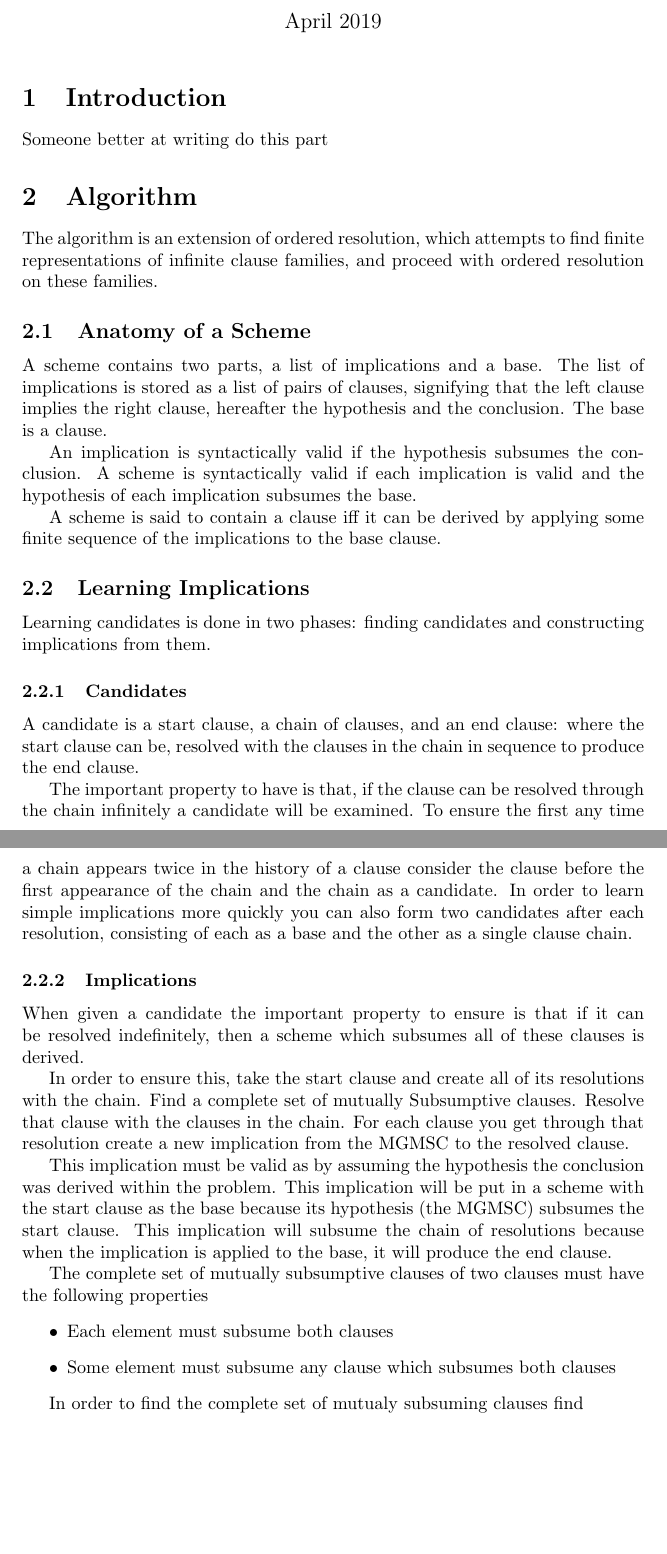
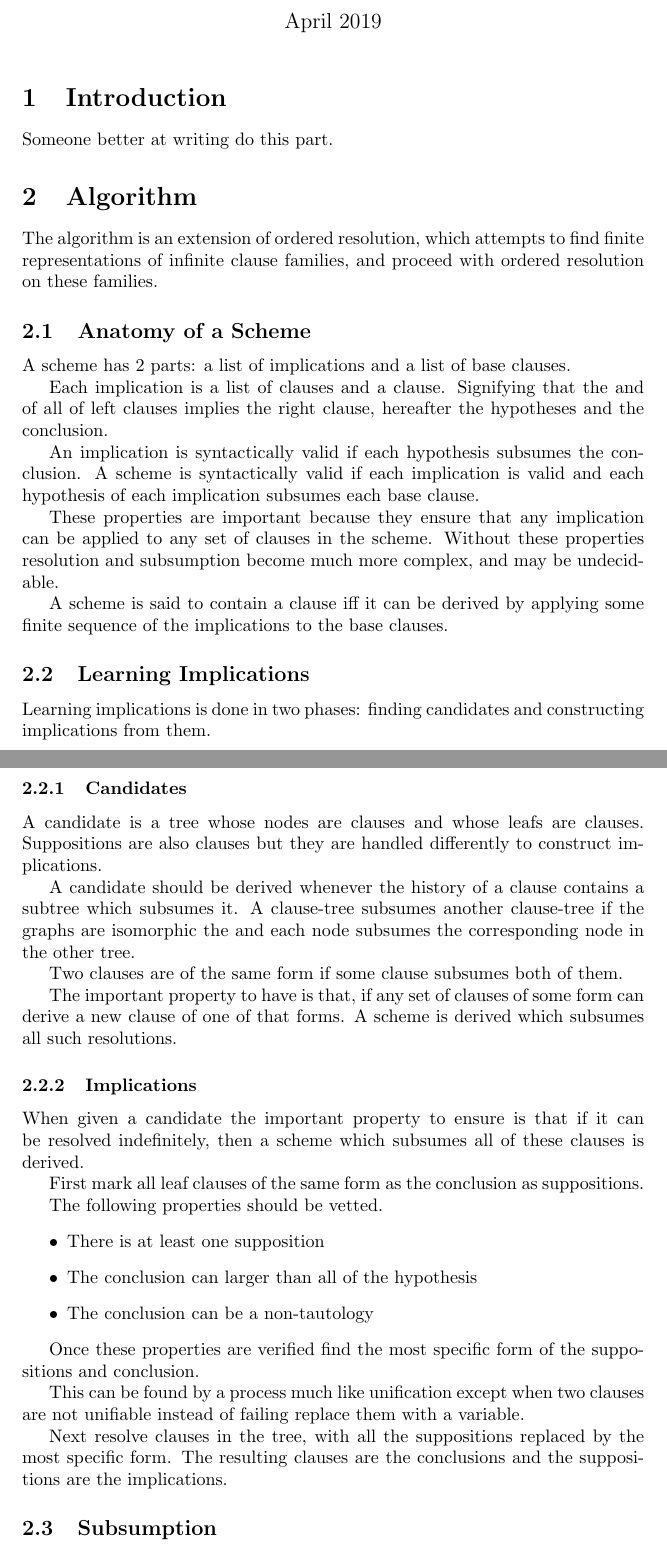
Before and after one commit to Geometer1729/AutomatedReasoning, a LaTeX document (README/README.tex): two parts of pages 1 and 2 of 2, joined at a grey line, cut so that both start at the same text, the shorter picture padded with empty space. Compiled offline with pdfLaTeX.

Commit message:
Fix begining of README for Scheme4

```diff
--- a/README/README.tex
+++ b/README/README.tex
@@ -21,58 +21,89 @@ and proceed with ordered resolution on these families.
 
 \subsection{Anatomy of a Scheme}
 
-A scheme contains two parts, a list of implications and a base.
-The list of implications is stored as a list of pairs of clauses,
-signifying that the left clause implies the right clause, hereafter the hypothesis and the conclusion.
-The base is a clause.
+A scheme has 2 parts:
+a list of implications and a list of base clauses.
 
-An implication is syntactically valid if the hypothesis subsumes the conclusion.
+Each implication is a list of clauses and a clause.
+Signifying that the and of all of left clauses implies the right clause,
+hereafter the hypotheses and the conclusion.
+
+An implication is syntactically valid if each hypothesis subsumes the conclusion.
 A scheme is syntactically valid if each implication is valid and
-the hypothesis of each implication subsumes the base.
+each hypothesis of each implication subsumes each base clause.
+
+These properties are important because they ensure that any implication can be applied to any set of clauses in the scheme.
+Without these properties resolution and subsumption become much more complex, and may be undecidable.
 
 A scheme is said to contain a clause iff it can be derived by applying some finite sequence of the
-implications to the base clause.
+implications to the base clauses.
 
 \subsection{Learning Implications}
 
-Learning candidates is done in two phases: finding candidates and constructing implications from them.
+Learning implications is done in two phases: finding candidates and constructing implications from them.
 
 \subsubsection{Candidates}
 
-A candidate is a start clause, a chain of clauses, and an end clause:
-where the start clause can be, resolved with the clauses in the chain in sequence to produce the end clause.
+A candidate is a tree whose nodes are clauses and whose leafs are clauses.
+Suppositions are also clauses but they are handled differently to construct implications.
+
+A candidate should be derived whenever the history of a clause contains a subtree which subsumes it.
+A clause-tree subsumes another clause-tree
+  if the graphs are isomorphic the and each node subsumes the corresponding node in the other tree.
+
+Two clauses are of the same form if some clause subsumes both of them.
 
 The important property to have is that,
-if the clause can be resolved through the chain infinitely a candidate will be examined.
-To ensure the first any time a chain appears twice in the history of a clause
-consider the clause before the first appearance of the chain and the chain as a candidate.
-In order to learn simple implications more quickly you can also form two candidates after each resolution,
-consisting of each as a base and the other as a single clause chain.
+if any set of clauses of some form can derive a new clause of one of that forms.
+A scheme is derived which subsumes all such resolutions.
 
 \subsubsection{Implications}
 
 When given a candidate the important property to ensure is that if it can be resolved indefinitely,
 then a scheme which subsumes all of these clauses is derived.
 
-In order to ensure this, take the start clause and create all of its resolutions with the chain.
-Find a complete set of mutually Subsumptive clauses.
-Resolve that clause with the clauses in the chain.
-For each clause you get through that resolution create a new implication from the MGMSC to the resolved clause.
+First mark all leaf clauses of the same form as the conclusion as suppositions.
 
-This implication must be valid as by assuming the hypothesis the conclusion was derived within the problem.
-This implication will be put in a scheme with the start clause as the base because its hypothesis (the MGMSC) subsumes the start clause.
-This implication will subsume the chain of resolutions because when the implication is applied to the base,
-  it will produce the end clause.
+The following properties should be vetted.
+\begin{itemize}
+  \item There is at least one supposition
+  \item The conclusion can larger than all of the hypothesis
+  \item The conclusion can be a non-tautology
+\end{itemize}
 
-The complete set of mutually subsumptive clauses of two clauses must have the following properties
-\begin{itemize}
-  \item Each element must subsume both clauses
-  \item Some element must subsume any clause which subsumes both clauses
-\end{itemize}
+Once these properties are verified find the most specific form of the suppositions and conclusion.
+
+This can be found by a process much like unification except when two clauses are not unifiable instead
+  of failing replace them with a variable.
+
+Next resolve clauses in the tree, with all the suppositions replaced by the most specific form.
+The resulting clauses are the conclusions and the suppositions are the implications.
+
+
+\subsection{Subsumption}
 
 
 
-In order to find the complete set of mutualy subsuming clauses find
+
+
+
+
+
+
+
+
+
+
+
+
+
+
+
+
+
+
+
+
 
 
 
```
Also changed, not shown: README/README.pdf, README/README.tex (2 more changed lines), 2 other files.
